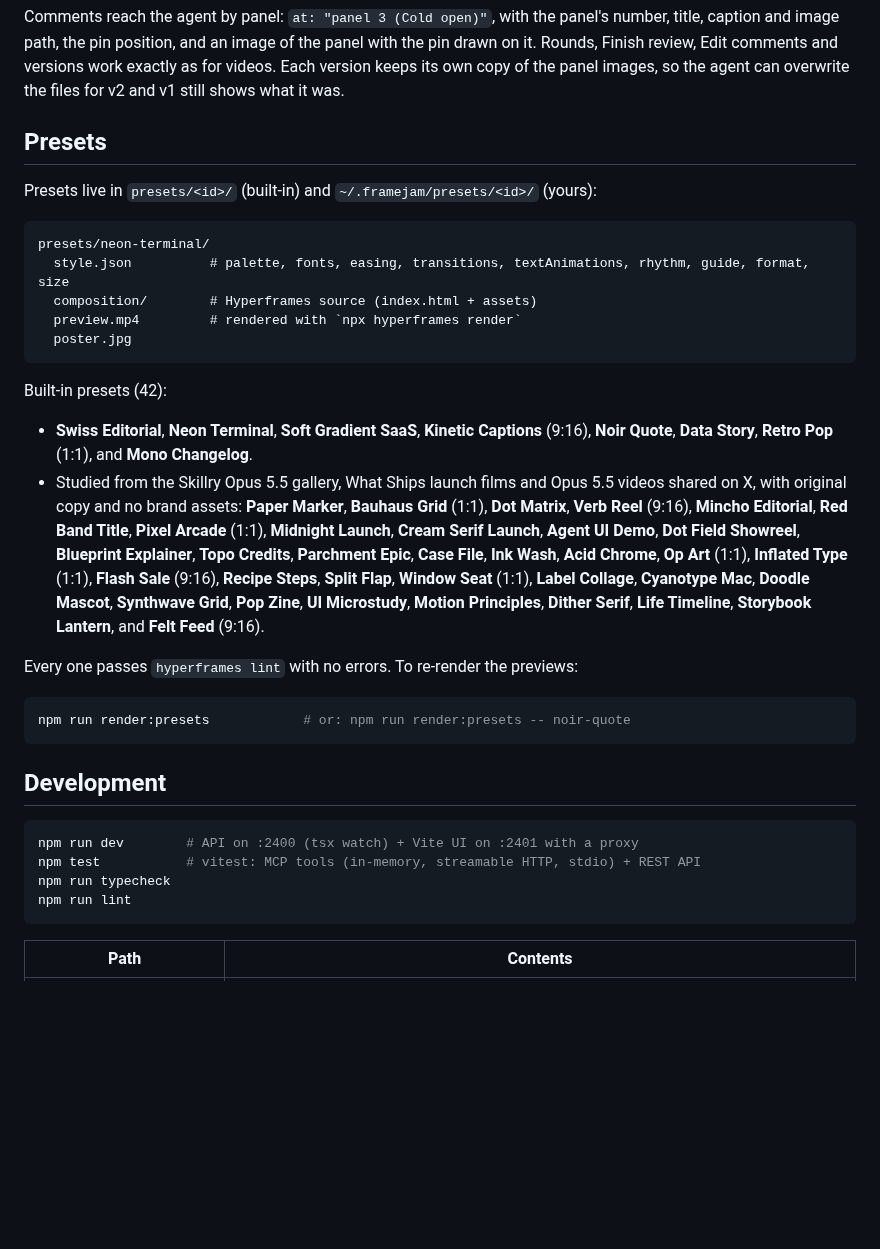
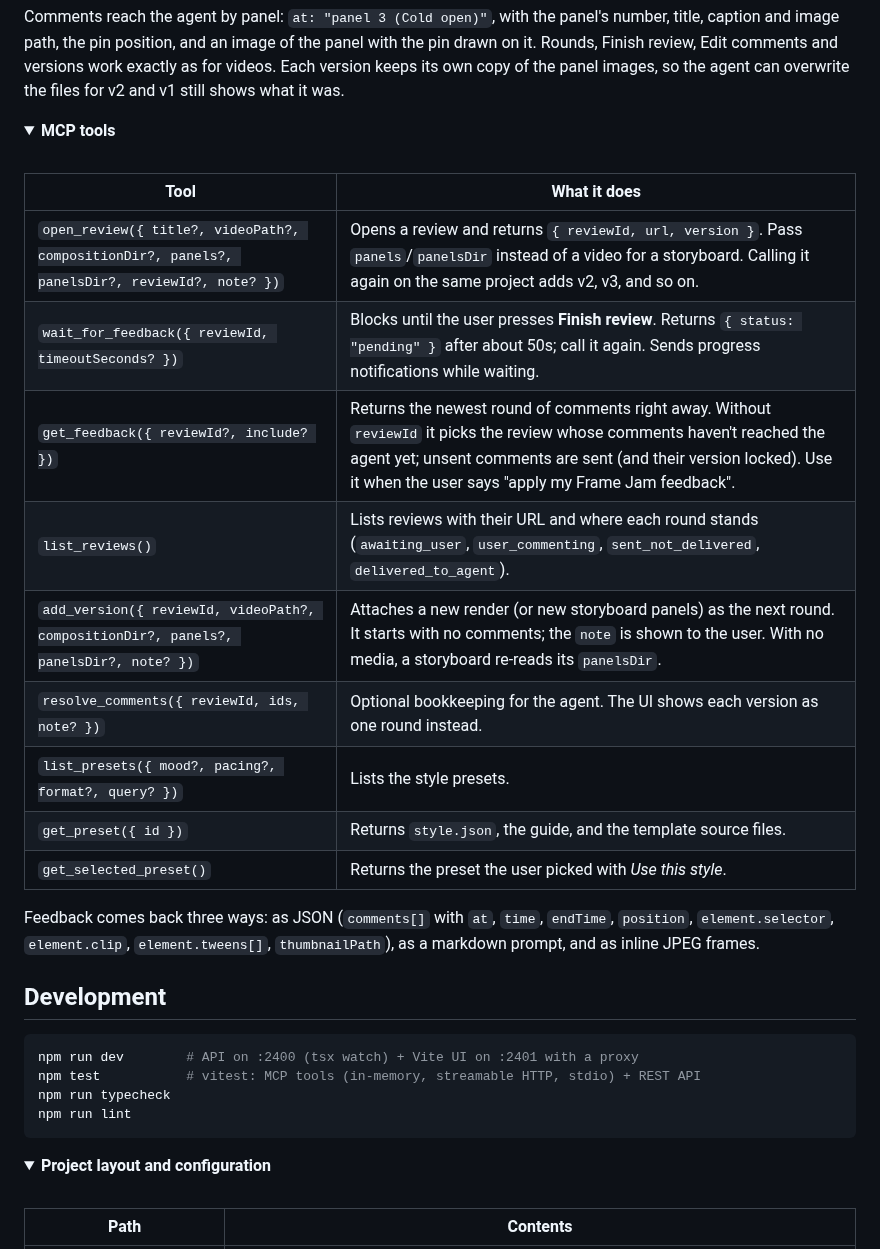
Before and after one commit to moritzkremb/framejam, a Markdown page: README.md, the part around one of its changes. GitHub-like rendering; folded sections open; blank space fills up the shorter version.

````diff
--- a/README.md
+++ b/README.md
@@ -166,37 +284,29 @@ the pin position, and an image of the panel with the pin drawn on it. Rounds, Fi
 work exactly as for videos. Each version keeps its own copy of the panel images, so the agent can overwrite the files
 for v2 and v1 still shows what it was.
 
-## Presets
+</details>
 
-Presets live in `presets/<id>/` (built-in) and `~/.framejam/presets/<id>/` (yours):
+<details>
+<summary><b>MCP tools</b></summary>
 
-```
-presets/neon-terminal/
-  style.json          # palette, fonts, easing, transitions, textAnimations, rhythm, guide, format, size
-  composition/        # Hyperframes source (index.html + assets)
-  preview.mp4         # rendered with `npx hyperframes render`
-  poster.jpg
-```
+<br>
 
-Built-in presets (42):
+| Tool | What it does |
+| --- | --- |
+| `open_review({ title?, videoPath?, compositionDir?, panels?, panelsDir?, reviewId?, note? })` | Opens a review and returns `{ reviewId, url, version }`. Pass `panels`/`panelsDir` instead of a video for a storyboard. Calling it again on the same project adds v2, v3, and so on. |
+| `wait_for_feedback({ reviewId, timeoutSeconds? })` | Blocks until the user presses **Finish review**. Returns `{ status: "pending" }` after about 50s; call it again. Sends progress notifications while waiting. |
+| `get_feedback({ reviewId?, include? })` | Returns the newest round of comments right away. Without `reviewId` it picks the review whose comments haven't reached the agent yet; unsent comments are sent (and their version locked). Use it when the user says "apply my Frame Jam feedback". |
+| `list_reviews()` | Lists reviews with their URL and where each round stands (`awaiting_user`, `user_commenting`, `sent_not_delivered`, `delivered_to_agent`). |
+| `add_version({ reviewId, videoPath?, compositionDir?, panels?, panelsDir?, note? })` | Attaches a new render (or new storyboard panels) as the next round. It starts with no comments; the `note` is shown to the user. With no media, a storyboard re-reads its `panelsDir`. |
+| `resolve_comments({ reviewId, ids, note? })` | Optional bookkeeping for the agent. The UI shows each version as one round instead. |
+| `list_presets({ mood?, pacing?, format?, query? })` | Lists the style presets. |
+| `get_preset({ id })` | Returns `style.json`, the guide, and the template source files. |
+| `get_selected_preset()` | Returns the preset the user picked with *Use this style*. |
 
-- **Swiss Editorial**, **Neon Terminal**, **Soft Gradient SaaS**, **Kinetic Captions** (9:16), **Noir Quote**,
-  **Data Story**, **Retro Pop** (1:1), and **Mono Changelog**.
-- Studied from the Skillry Opus 5.5 gallery, What Ships launch films and Opus 5.5 videos shared on X, with original
-  copy and no brand assets:
-  **Paper Marker**, **Bauhaus Grid** (1:1), **Dot Matrix**, **Verb Reel** (9:16), **Mincho Editorial**,
-  **Red Band Title**, **Pixel Arcade** (1:1), **Midnight Launch**, **Cream Serif Launch**, **Agent UI Demo**,
-  **Dot Field Showreel**, **Blueprint Explainer**, **Topo Credits**, **Parchment Epic**, **Case File**,
-  **Ink Wash**, **Acid Chrome**, **Op Art** (1:1), **Inflated Type** (1:1), **Flash Sale** (9:16),
-  **Recipe Steps**, **Split Flap**, **Window Seat** (1:1), **Label Collage**, **Cyanotype Mac**,
-  **Doodle Mascot**, **Synthwave Grid**, **Pop Zine**, **UI Microstudy**, **Motion Principles**,
-  **Dither Serif**, **Life Timeline**, **Storybook Lantern**, and **Felt Feed** (9:16).
+Feedback comes back three ways: as JSON (`comments[]` with `at`, `time`, `endTime`, `position`, `element.selector`,
+`element.clip`, `element.tweens[]`, `thumbnailPath`), as a markdown prompt, and as inline JPEG frames.
 
-Every one passes `hyperframes lint` with no errors. To re-render the previews:
-
-```bash
-npm run render:presets            # or: npm run render:presets -- noir-quote
-```
+</details>
 
 ## Development
 
@@ -206,6 +316,11 @@ npm test           # vitest: MCP tools (in-memory, streamable HTTP, stdio) + RES
 npm run typecheck
 npm run lint
 ```
+
+<details>
+<summary><b>Project layout and configuration</b></summary>
+
+<br>
 
 | Path | Contents |
 | --- | --- |
````
Also changed, not shown: other parts of README.md (+186 -52 lines), docs/images/review.jpg (added), docs/images/styles.jpg (added).
